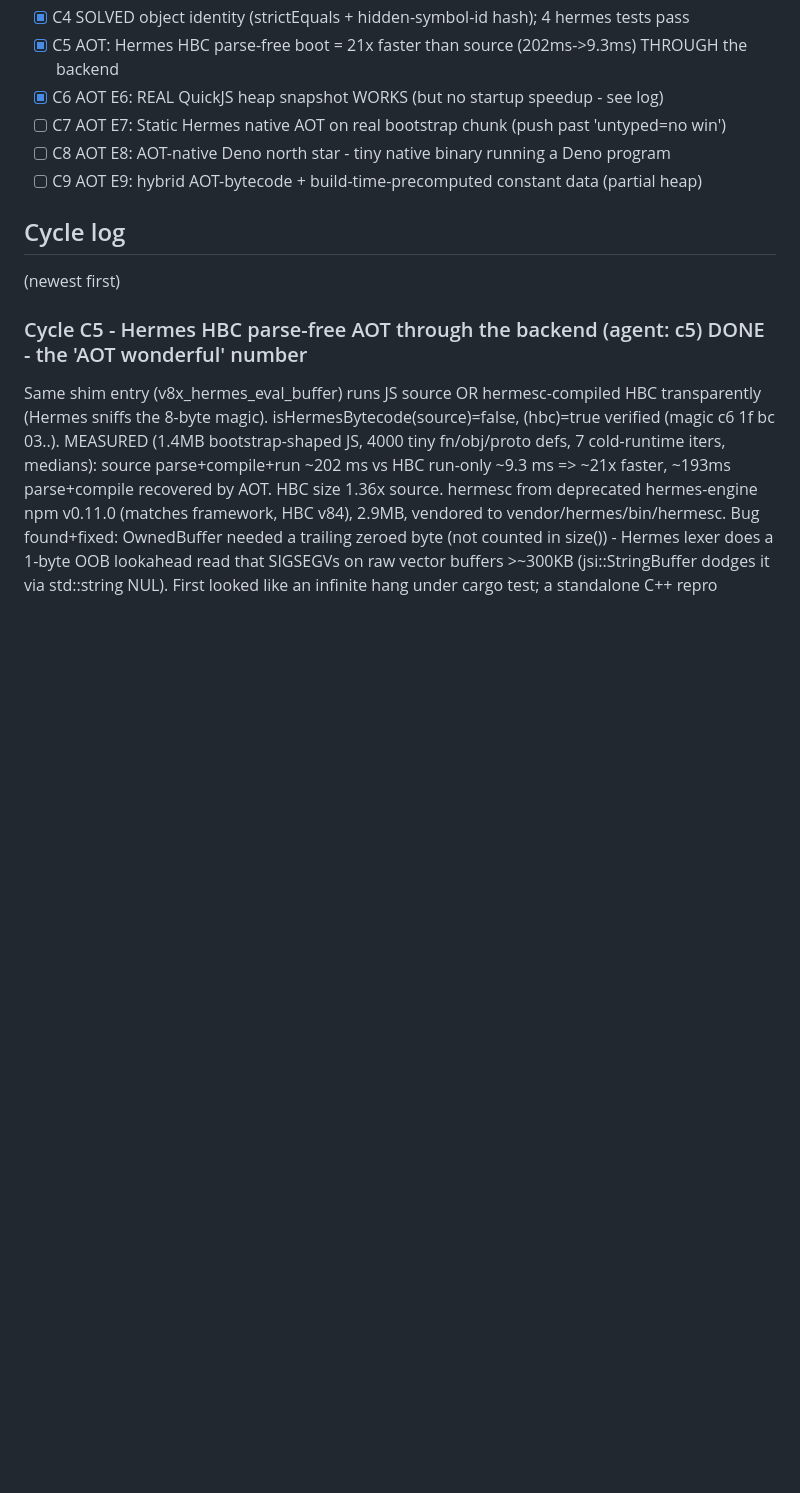
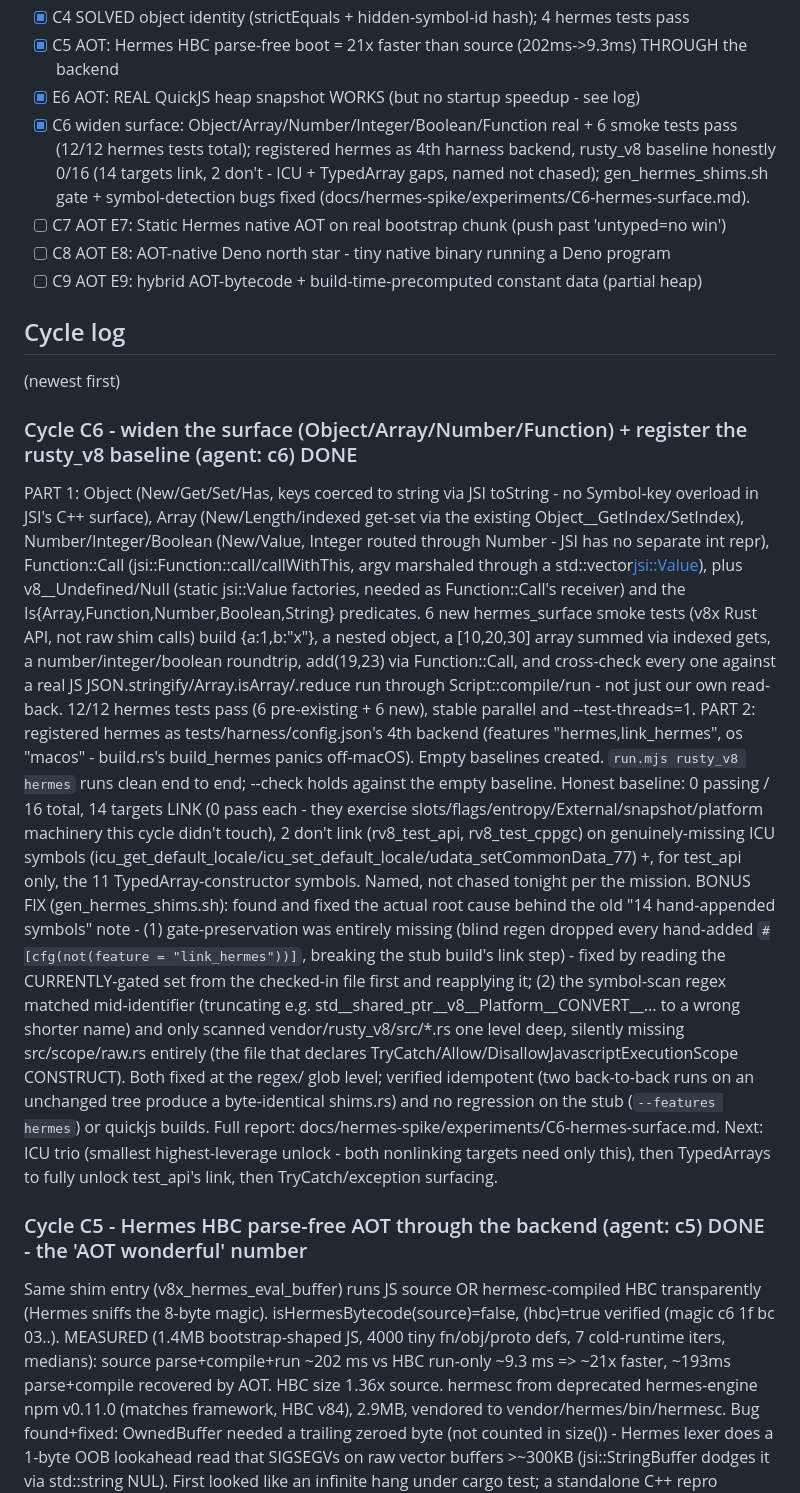
Before and after one commit to littledivy/v8x, a Markdown page: docs/hermes-spike/NOTES.md, the part around the change. GitHub-like rendering; blank space fills up the shorter version.

Commit message:
spike: record C6 - Hermes surface widened, rusty_v8 baseline honest 0/16
Cycle log + status board entry for the C6 mission: Object/Array/Number/
Integer/Boolean/Function real (12/12 hermes tests passing), hermes
registered as the harness's 4th backend with an honest empty rusty_v8
baseline (14/16 targets link, 2 don't on named ICU/TypedArray gaps), and
the gen_hermes_shims.sh gate-dropping + symbol-detection bugs fixed.

```diff
--- a/docs/hermes-spike/NOTES.md
+++ b/docs/hermes-spike/NOTES.md
@@ -26,13 +26,48 @@ Branch: `hermes-backend-spike`. Loop state in `.omc/hermes-loop/`.
       in Rust (docs/hermes-spike/experiments/C3-hermes-helloworld.md).
 - [x] C4 SOLVED object identity (strictEquals + hidden-symbol-id hash); 4 hermes tests pass
 - [x] C5 AOT: Hermes HBC parse-free boot = 21x faster than source (202ms->9.3ms) THROUGH the backend
-- [x] C6 AOT E6: REAL QuickJS heap snapshot WORKS (but no startup speedup - see log)
+- [x] E6 AOT: REAL QuickJS heap snapshot WORKS (but no startup speedup - see log)
+- [x] C6 widen surface: Object/Array/Number/Integer/Boolean/Function real + 6 smoke tests pass (12/12
+      hermes tests total); registered hermes as 4th harness backend, rusty_v8 baseline honestly 0/16
+      (14 targets link, 2 don't - ICU + TypedArray gaps, named not chased); gen_hermes_shims.sh gate
+      + symbol-detection bugs fixed (docs/hermes-spike/experiments/C6-hermes-surface.md).
 - [ ] C7 AOT E7: Static Hermes native AOT on real bootstrap chunk (push past 'untyped=no win')
 - [ ] C8 AOT E8: AOT-native Deno north star - tiny native binary running a Deno program
 - [ ] C9 AOT E9: hybrid AOT-bytecode + build-time-precomputed constant data (partial heap)
 
 ## Cycle log
 (newest first)
+
+### Cycle C6 - widen the surface (Object/Array/Number/Function) + register the rusty_v8 baseline (agent: c6) DONE
+PART 1: Object (New/Get/Set/Has, keys coerced to string via JSI toString - no Symbol-key overload in
+JSI's C++ surface), Array (New/Length/indexed get-set via the existing Object__GetIndex/SetIndex),
+Number/Integer/Boolean (New/Value, Integer routed through Number - JSI has no separate int repr),
+Function::Call (jsi::Function::call/callWithThis, argv marshaled through a std::vector<jsi::Value>),
+plus v8__Undefined/Null (static jsi::Value factories, needed as Function::Call's receiver) and the
+Is{Array,Function,Number,Boolean,String} predicates. 6 new hermes_surface smoke tests (v8x Rust API,
+not raw shim calls) build {a:1,b:"x"}, a nested object, a [10,20,30] array summed via indexed gets, a
+number/integer/boolean roundtrip, add(19,23) via Function::Call, and cross-check every one against a
+real JS JSON.stringify/Array.isArray/.reduce run through Script::compile/run - not just our own
+read-back. 12/12 hermes tests pass (6 pre-existing + 6 new), stable parallel and --test-threads=1.
+PART 2: registered hermes as tests/harness/config.json's 4th backend (features "hermes,link_hermes",
+os "macos" - build.rs's build_hermes panics off-macOS). Empty baselines created. `run.mjs rusty_v8
+hermes` runs clean end to end; --check holds against the empty baseline. Honest baseline: 0 passing /
+16 total, 14 targets LINK (0 pass each - they exercise slots/flags/entropy/External/snapshot/platform
+machinery this cycle didn't touch), 2 don't link (rv8_test_api, rv8_test_cppgc) on genuinely-missing
+ICU symbols (icu_get_default_locale/icu_set_default_locale/udata_setCommonData_77) +, for test_api
+only, the 11 TypedArray-constructor symbols. Named, not chased tonight per the mission.
+BONUS FIX (gen_hermes_shims.sh): found and fixed the actual root cause behind the old "14 hand-appended
+symbols" note - (1) gate-preservation was entirely missing (blind regen dropped every hand-added
+`#[cfg(not(feature = "link_hermes"))]`, breaking the stub build's link step) - fixed by reading the
+CURRENTLY-gated set from the checked-in file first and reapplying it; (2) the symbol-scan regex matched
+mid-identifier (truncating e.g. std__shared_ptr__v8__Platform__CONVERT__... to a wrong shorter name) and
+only scanned vendor/rusty_v8/src/*.rs one level deep, silently missing src/scope/raw.rs entirely (the
+file that declares TryCatch/Allow/DisallowJavascriptExecutionScope CONSTRUCT). Both fixed at the regex/
+glob level; verified idempotent (two back-to-back runs on an unchanged tree produce a byte-identical
+shims.rs) and no regression on the stub (`--features hermes`) or quickjs builds.
+Full report: docs/hermes-spike/experiments/C6-hermes-surface.md.
+Next: ICU trio (smallest highest-leverage unlock - both nonlinking targets need only this), then
+TypedArrays to fully unlock test_api's link, then TryCatch/exception surfacing.
 
 ### Cycle C5 - Hermes HBC parse-free AOT through the backend (agent: c5) DONE - the 'AOT wonderful' number
 Same shim entry (v8x_hermes_eval_buffer) runs JS source OR hermesc-compiled HBC transparently (Hermes
```
